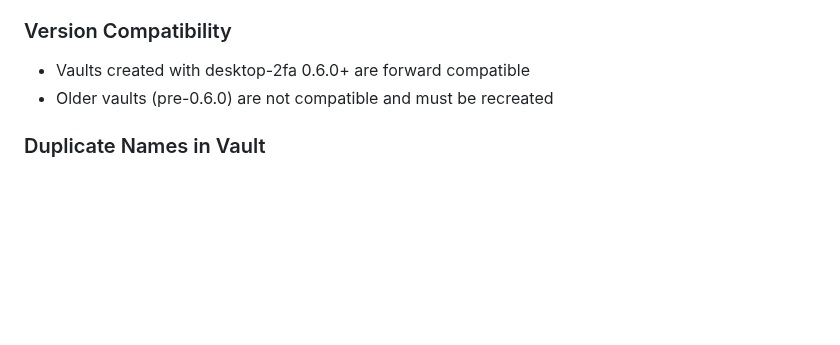
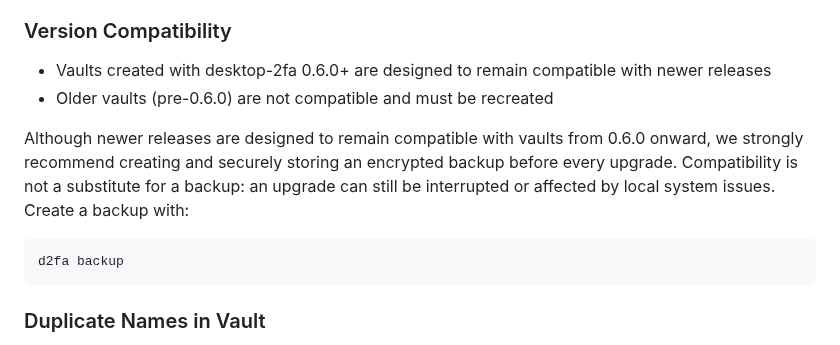
Before and after one commit to wrogistefan/desktop-2fa, a Markdown page: docs/user_manual.md, the part around the change. Rendered like a GitHub page; blank space fills up the shorter version.

````diff
--- a/docs/user_manual.md
+++ b/docs/user_manual.md
@@ -679,8 +679,19 @@ If you forget your password:
 
 ### Version Compatibility
 
-- Vaults created with desktop-2fa 0.6.0+ are forward compatible
+- Vaults created with desktop-2fa 0.6.0+ are designed to remain compatible with
+  newer releases
 - Older vaults (pre-0.6.0) are not compatible and must be recreated
+
+Although newer releases are designed to remain compatible with vaults from
+0.6.0 onward, we strongly recommend creating and securely storing an encrypted
+backup before every upgrade. Compatibility is not a substitute for a backup:
+an upgrade can still be interrupted or affected by local system issues.
+Create a backup with:
+
+```bash
+d2fa backup
+```
 
 ### Duplicate Names in Vault
 
````
Also changed, not shown: README.md (+11 -0 lines), docs/SECURITY.md (+4 -1 lines).
